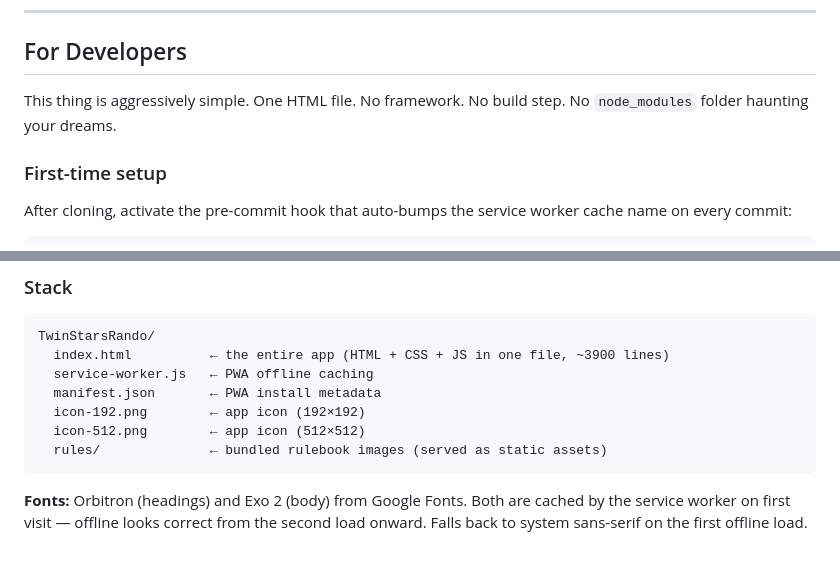
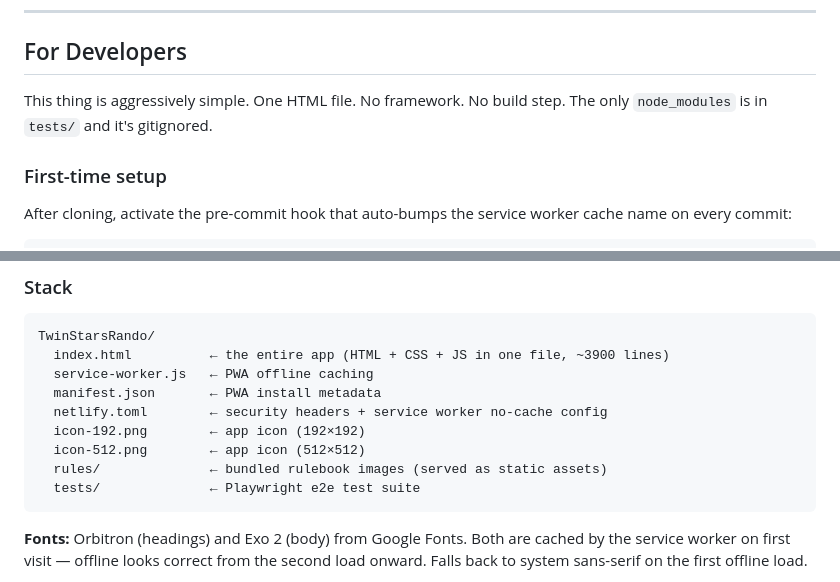
Before and after one commit to jamescochran/TwinStarsRando, a Markdown page: README.md, 2 parts joined by grey strips. Rendered like a GitHub page; blank space fills up the shorter version.

Commit message:
docs: fix stale For Developers section
Add netlify.toml and tests/ to stack listing. Correct the node_modules claim.

Co-Authored-By: Claude Sonnet 4.6 <noreply@anthropic.com>

````diff
--- a/README.md
+++ b/README.md
@@ -90,7 +90,7 @@ Any character can be paired with any scenario regardless of pack. Character 1 is
 
 ## For Developers
 
-This thing is aggressively simple. One HTML file. No framework. No build step. No `node_modules` folder haunting your dreams.
+This thing is aggressively simple. One HTML file. No framework. No build step. The only `node_modules` is in `tests/` and it's gitignored.
 
 ### First-time setup
 
@@ -120,9 +120,11 @@ TwinStarsRando/
   index.html          ← the entire app (HTML + CSS + JS in one file, ~3900 lines)
   service-worker.js   ← PWA offline caching
   manifest.json       ← PWA install metadata
+  netlify.toml        ← security headers + service worker no-cache config
   icon-192.png        ← app icon (192×192)
   icon-512.png        ← app icon (512×512)
   rules/              ← bundled rulebook images (served as static assets)
+  tests/              ← Playwright e2e test suite
 ```
 
 **Fonts:** Orbitron (headings) and Exo 2 (body) from Google Fonts. Both are cached by the service worker on first visit — offline looks correct from the second load onward. Falls back to system sans-serif on the first offline load.
````
